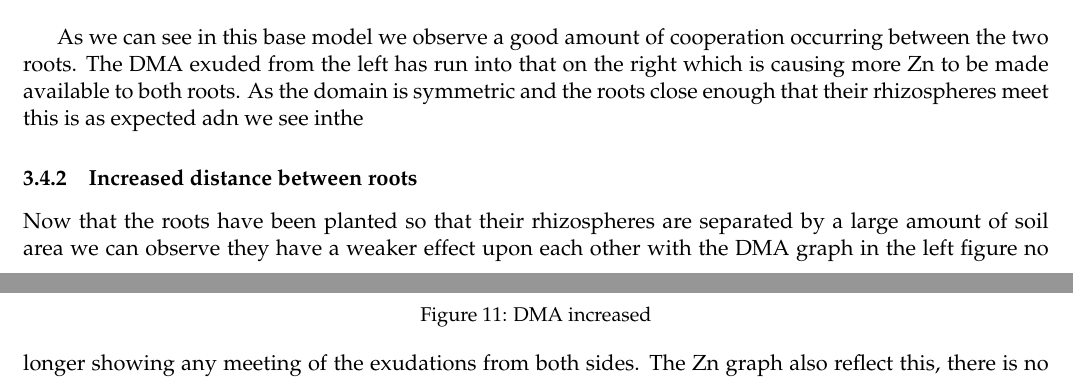
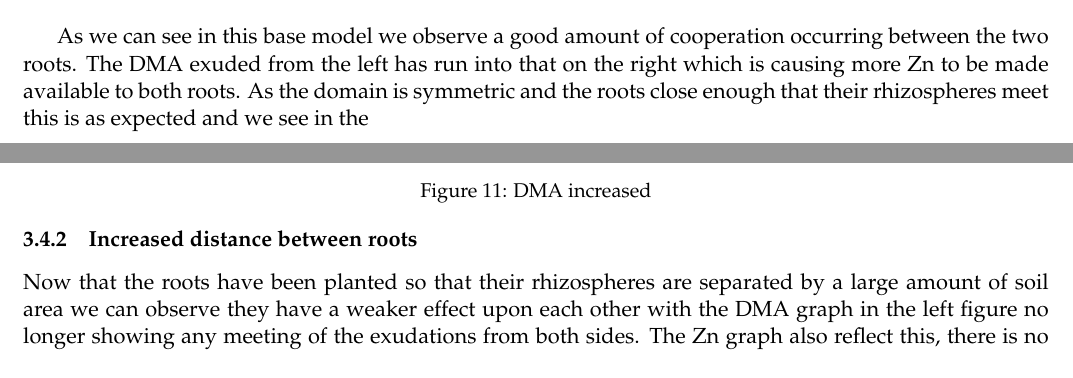
Before and after one commit to Defining-Good-Neighbours/Report, a LaTeX document (main.tex): two parts of pages 18 and 19 of 51, joined at a grey line, cut so that both start at the same text. Compiled offline with pdfLaTeX.

Commit message:
Updates from Overleaf

```diff
--- a/main.tex
+++ b/main.tex
@@ -995,10 +995,10 @@ Using parameters from table 1 in \cite{Ptashnyk-2011} we can consider what this
 \begin{figure}[h]
     \centering
     \includegraphics[width=0.5\textwidth]{Figures/testpics/ZnCumulative/IncreasedDistanceZnCumu.png}
-    \caption{Cumulative \ce{Zn} uptate by roots after 24 hours at $0.15$ dm distance apart, contrasted with the original model.}
+    \caption{Cumulative \ce{Zn} uptate by roots after 24 hours at $0.15$ \si{dm} distance apart, contrasted with the original model.}
     \label{fig:CZinDist}
 \end{figure}
- As we can see in this base model we observe a good amount of cooperation occurring between the two roots. The DMA exuded from the left has run into that on the right which is causing more \ce{Zn} to be made available to both roots. As the domain is symmetric and the roots close enough that their rhizospheres meet this is as expected adn we see inthe
+ As we can see in this base model we observe a good amount of cooperation occurring between the two roots. The \ce{DMA} exuded from the left has run into that on the right which is causing more \ce{Zn} to be made available to both roots. As the domain is symmetric and the roots close enough that their rhizospheres meet this is as expected and we see in the
 %%%%%%%%%%%%%%%%%%%%%%%%%%%%%%%%%%%%%%%%%%%
 \subsubsection{Increased distance between roots}
  \begin{figure}
```
Also changed, not shown: Figures/testpics/ZnCumulative/BasicModelCumuZn.eps (added), Figures/testpics/ZnCumulative/IncreasedDMACumuZn.eps (added), Figures/testpics/ZnCumulative/IncreasedDMAZnCumu.png (deleted), Figures/testpics/ZnCumulative/IncreasedDistanceCumuZn.eps (added), Figures/testpics/ZnCumulative/IncreasedDistanceZnCumu.png (deleted), Figures/testpics/ZnCumulative/IncreasedDistanceandDMAZnCumu.eps (added), Figures/testpics/ZnCumulative/IncreasedDistanceandDMAZnCumu.png (deleted), Figures/testpics/ZnCumulative/IncreasedZnCumu.eps (added), Figures/testpics/ZnCumulative/IncreasedZnCumu.png (deleted).
